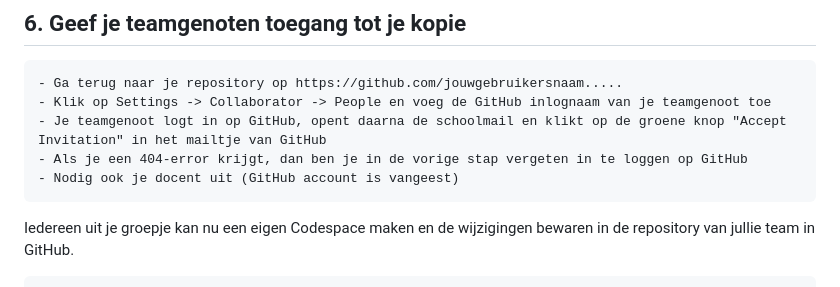
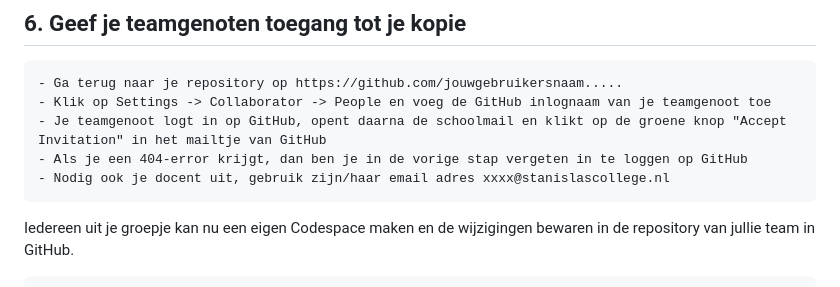
Before and after one commit to tld-isw/h4v4-html-website-template, a Markdown page: README.md, the part around the change. GitHub-like rendering.

```diff
--- a/README.md
+++ b/README.md
@@ -78,7 +78,7 @@ Thuis en op andere plaatsen behalve school kun je het zo doen:
     - Klik op Settings -> Collaborator -> People en voeg de GitHub inlognaam van je teamgenoot toe
     - Je teamgenoot logt in op GitHub, opent daarna de schoolmail en klikt op de groene knop "Accept Invitation" in het mailtje van GitHub
     - Als je een 404-error krijgt, dan ben je in de vorige stap vergeten in te loggen op GitHub
-    - Nodig ook je docent uit (GitHub account is vangeest)
+    - Nodig ook je docent uit, gebruik zijn/haar email adres xxxx@stanislascollege.nl
 
 Iedereen uit je groepje kan nu een eigen Codespace maken en de wijzigingen bewaren in de repository van jullie team in GitHub.
 
```
